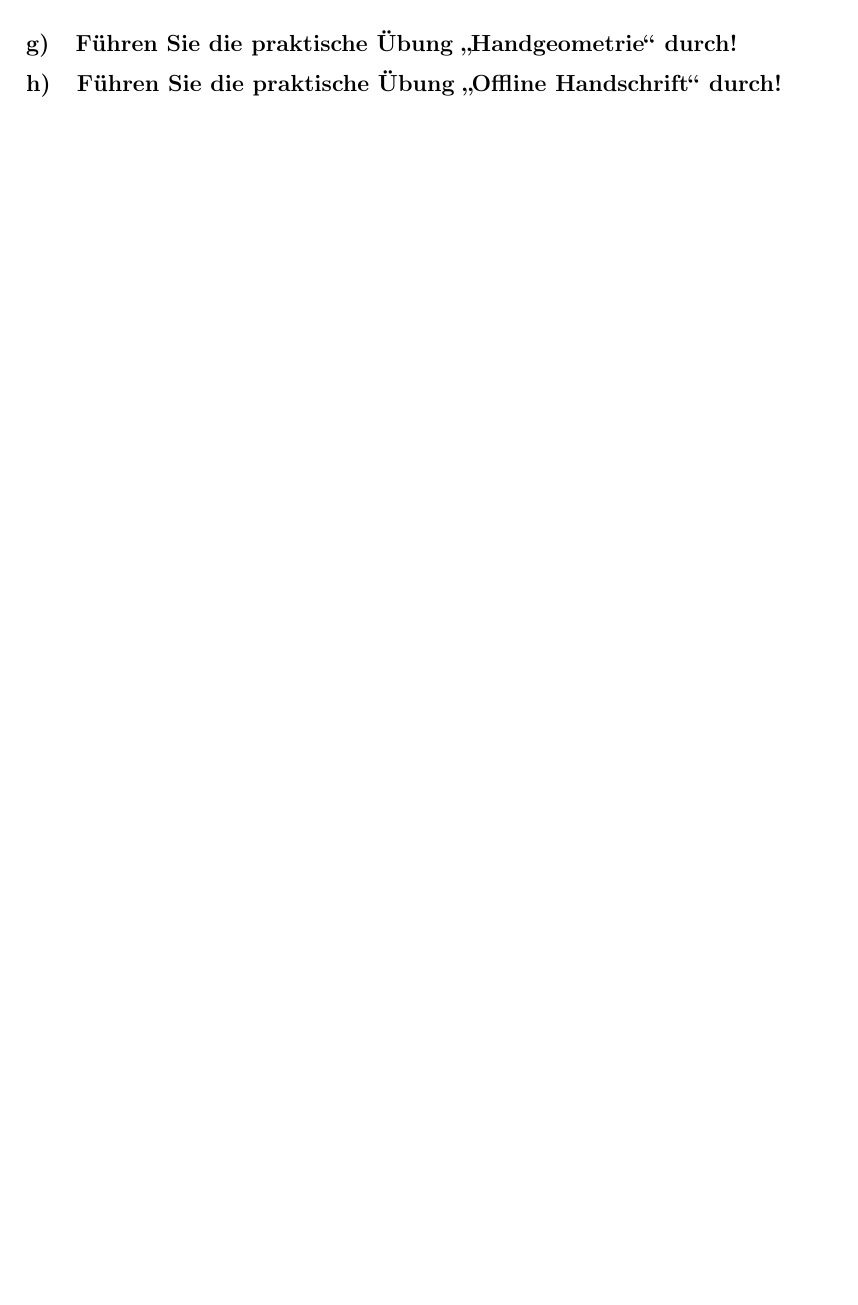
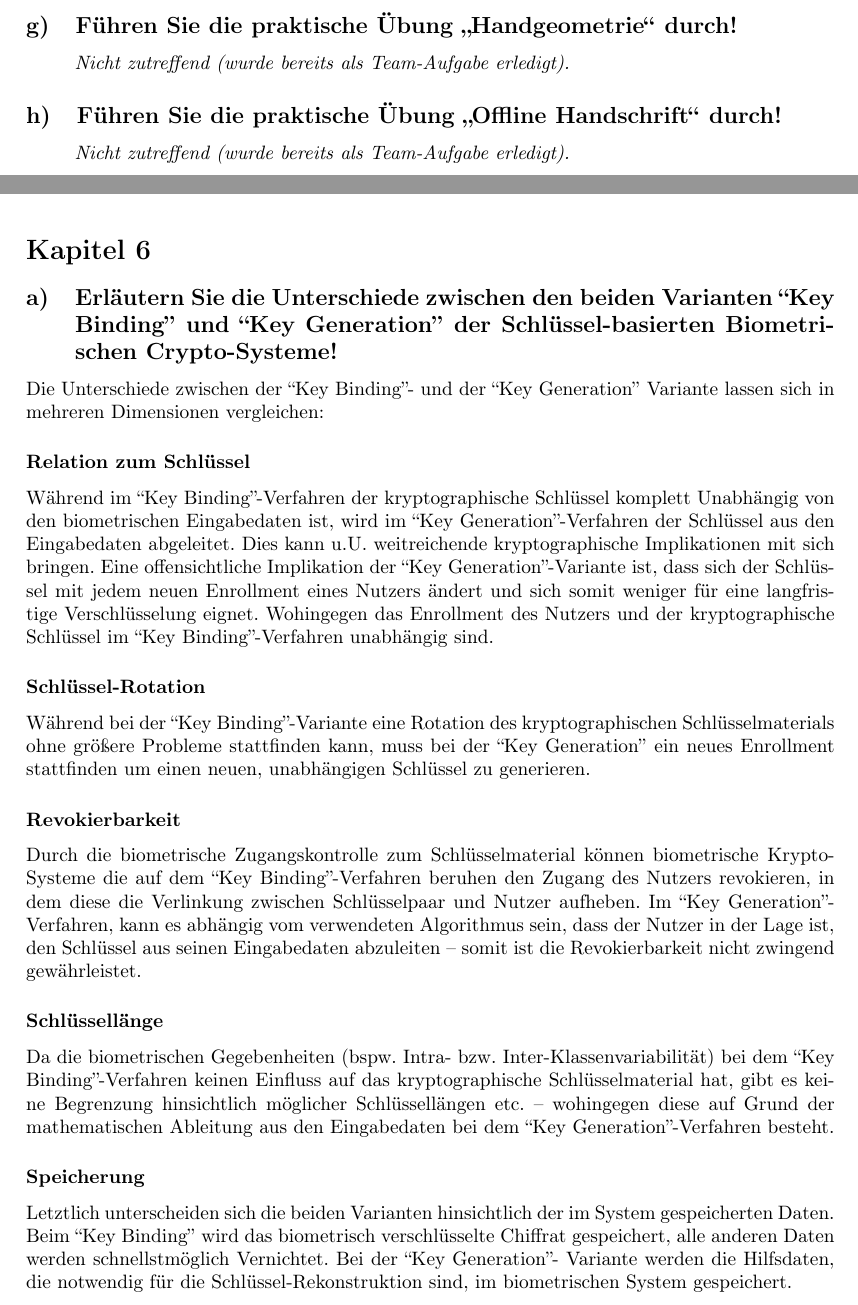
Before and after one commit to mara-schulke/thb, a LaTeX problem sheet (biometrie/exercises.tex): part of page 20 of 20 before the commit and two parts of pages 21 and 22 of 26 after it, the two joined at a grey line, cut so that both start at the same text, the shorter picture padded with empty space. The pictures show the PDF file biometrie/exercises.pdf that the author committed with the source.

Commit message:
Chapter 6

```diff
--- a/biometrie/exercises.tex
+++ b/biometrie/exercises.tex
@@ -703,7 +703,52 @@ Die beiden grundlegenden Kategorien von Merkmalen handschriftbasierter Biometrie
 \end{itemize}
 
 \subsection{Führen Sie die praktische Übung „Handgeometrie“ durch!}
+
 \annotation{Nicht zutreffend (wurde bereits als Team-Aufgabe erledigt).}
 
 \subsection{Führen Sie die praktische Übung „Offline Handschrift“ durch!}
 
+\annotation{Nicht zutreffend (wurde bereits als Team-Aufgabe erledigt).}
+
+\newpage
+
+\section{}
+
+\subsection{Erläutern Sie die Unterschiede zwischen den beiden Varianten ``Key Binding'' und ``Key Generation''
+der Schlüssel-basierten Biometrischen Crypto-Systeme!}
+
+
+
+Die Unterschiede zwischen der ``Key Binding''- und der ``Key Generation'' Variante lassen sich in mehreren Dimensionen vergleichen:
+
+\subsubsection*{Relation zum Schlüssel}
+
+Während im ``Key Binding''-Verfahren der kryptographische Schlüssel komplett Unabhängig von den biometrischen Eingabedaten ist, wird
+im ``Key Generation''-Verfahren der Schlüssel aus den Eingabedaten abgeleitet. Dies kann u.U. weitreichende kryptographische
+Implikationen mit sich bringen. Eine offensichtliche Implikation der ``Key Generation''-Variante ist, dass sich der Schlüssel mit jedem
+neuen Enrollment eines Nutzers ändert und sich somit weniger für eine langfristige Verschlüsselung eignet. Wohingegen das Enrollment
+des Nutzers und der kryptographische Schlüssel im ``Key Binding''-Verfahren unabhängig sind.
+
+\subsubsection*{Schlüssel-Rotation}
+
+Während bei der ``Key Binding''-Variante eine Rotation des kryptographischen Schlüsselmaterials ohne größere Probleme stattfinden kann,
+muss bei der ``Key Generation'' ein neues Enrollment stattfinden um einen neuen, unabhängigen Schlüssel zu generieren.
+
+\subsubsection*{Revokierbarkeit}
+
+Durch die biometrische Zugangskontrolle zum Schlüsselmaterial können biometrische Krypto-Systeme die auf dem ``Key Binding''-Verfahren
+beruhen den Zugang des Nutzers revokieren, in dem diese die Verlinkung zwischen Schlüsselpaar und Nutzer aufheben. Im ``Key
+Generation''-Verfahren, kann es abhängig vom verwendeten Algorithmus sein, dass der Nutzer in der Lage ist, den Schlüssel aus seinen
+Eingabedaten abzuleiten – somit ist die Revokierbarkeit nicht zwingend gewährleistet.
+
+\subsubsection*{Schlüssellänge}
+
+Da die biometrischen Gegebenheiten (bspw. Intra- bzw. Inter-Klassenvariabilität) bei dem ``Key Binding''-Verfahren keinen Einfluss
+auf das kryptographische Schlüsselmaterial hat, gibt es keine Begrenzung hinsichtlich möglicher Schlüssellängen etc. – wohingegen diese
+auf Grund der mathematischen Ableitung aus den Eingabedaten bei dem ``Key Generation''-Verfahren besteht.
+
+\subsubsection*{Speicherung}
+
+Letztlich unterscheiden sich die beiden Varianten hinsichtlich der im System gespeicherten Daten. Beim ``Key Binding'' wird das
+biometrisch verschlüsselte Chiffrat gespeichert, alle anderen Daten werden schnellstmöglich Vernichtet. Bei der ``Key Generation''-
+Variante werden die Hilfsdaten, die notwendig für die Schlüssel-Rekonstruktion sind, im biometrischen System gespeichert.
@@ -709,0 +813 @@ Die beiden grundlegenden Kategorien von Merkmalen handschriftbasierter Biometrie
+werden?}
@@ -709,0 +819 @@ Die beiden grundlegenden Kategorien von Merkmalen handschriftbasierter Biometrie
+\newpage
```
Also changed, not shown: biometrie/exercises.pdf, biometrie/exercises.tex (78 more changed lines).
